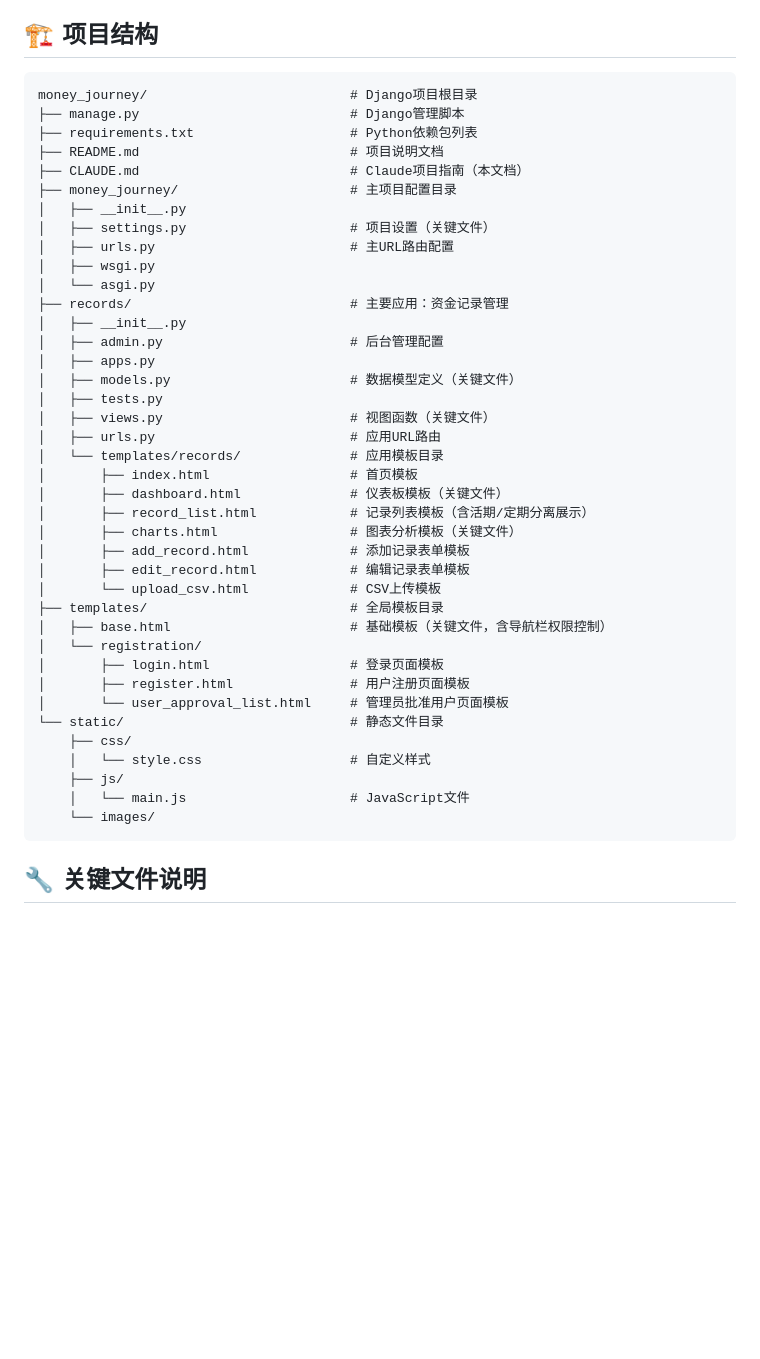
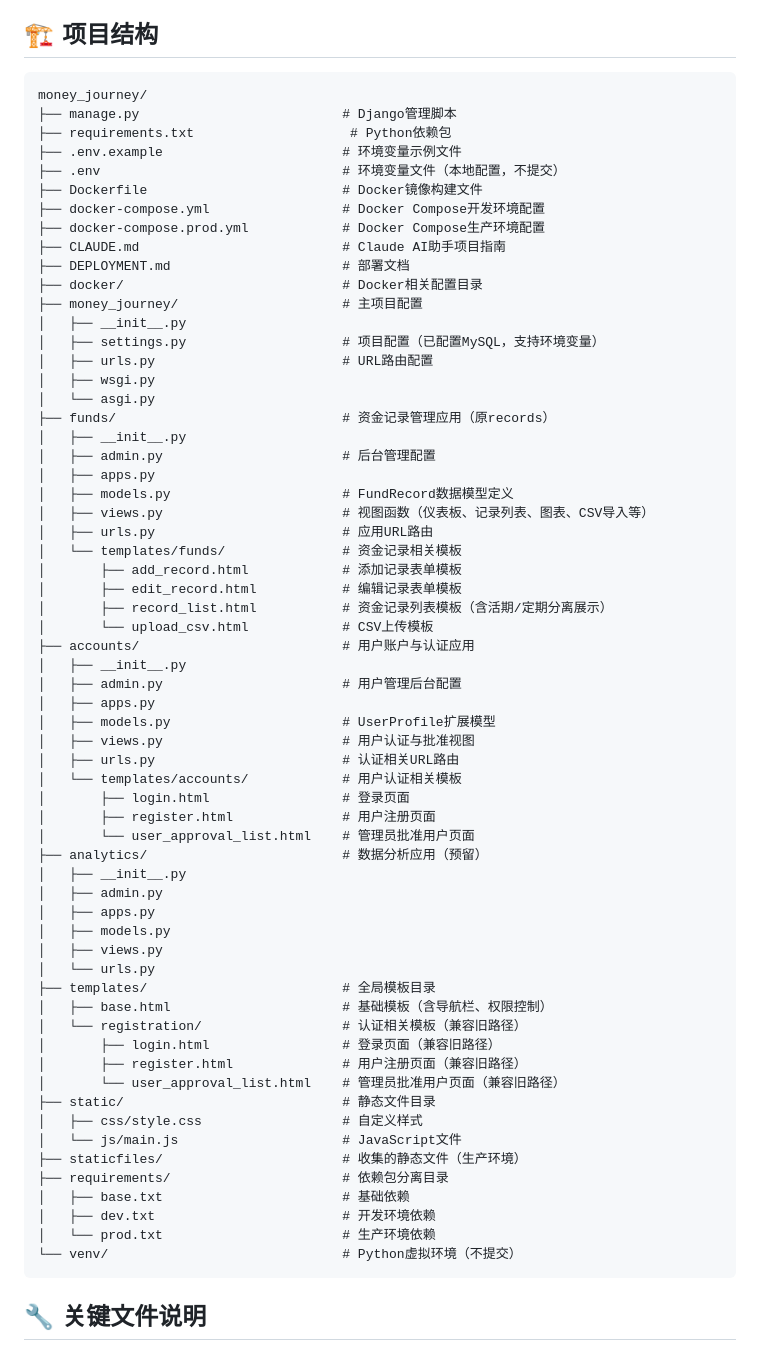
Before and after one commit to longfengpili/money_journey, a Markdown page: CLAUDE.md, the part around the change. GitHub-like rendering; blank space fills up the shorter version.

Commit message:
[优化]项目结构

````diff
--- a/CLAUDE.md
+++ b/CLAUDE.md
@@ -27,45 +27,68 @@
 ## 🏗️ 项目结构
 
 ```
-money_journey/                          # Django项目根目录
-├── manage.py                           # Django管理脚本
-├── requirements.txt                    # Python依赖包列表
-├── README.md                           # 项目说明文档
-├── CLAUDE.md                           # Claude项目指南（本文档）
-├── money_journey/                      # 主项目配置目录
+money_journey/
+├── manage.py                          # Django管理脚本
+├── requirements.txt                    # Python依赖包
+├── .env.example                       # 环境变量示例文件
+├── .env                               # 环境变量文件（本地配置，不提交）
+├── Dockerfile                         # Docker镜像构建文件
+├── docker-compose.yml                 # Docker Compose开发环境配置
+├── docker-compose.prod.yml            # Docker Compose生产环境配置
+├── CLAUDE.md                          # Claude AI助手项目指南
+├── DEPLOYMENT.md                      # 部署文档
+├── docker/                            # Docker相关配置目录
+├── money_journey/                     # 主项目配置
 │   ├── __init__.py
-│   ├── settings.py                     # 项目设置（关键文件）
-│   ├── urls.py                         # 主URL路由配置
+│   ├── settings.py                    # 项目配置（已配置MySQL，支持环境变量）
+│   ├── urls.py                        # URL路由配置
 │   ├── wsgi.py
 │   └── asgi.py
-├── records/                            # 主要应用：资金记录管理
+├── funds/                             # 资金记录管理应用（原records）
 │   ├── __init__.py
-│   ├── admin.py                        # 后台管理配置
+│   ├── admin.py                       # 后台管理配置
 │   ├── apps.py
-│   ├── models.py                       # 数据模型定义（关键文件）
-│   ├── tests.py
-│   ├── views.py                        # 视图函数（关键文件）
-│   ├── urls.py                         # 应用URL路由
-│   └── templates/records/              # 应用模板目录
-│       ├── index.html                  # 首页模板
-│       ├── dashboard.html              # 仪表板模板（关键文件）
-│       ├── record_list.html            # 记录列表模板（含活期/定期分离展示）
-│       ├── charts.html                 # 图表分析模板（关键文件）
-│       ├── add_record.html             # 添加记录表单模板
-│       ├── edit_record.html            # 编辑记录表单模板
-│       └── upload_csv.html             # CSV上传模板
-├── templates/                          # 全局模板目录
-│   ├── base.html                       # 基础模板（关键文件，含导航栏权限控制）
-│   └── registration/
-│       ├── login.html                  # 登录页面模板
-│       ├── register.html               # 用户注册页面模板
-│       └── user_approval_list.html     # 管理员批准用户页面模板
-└── static/                             # 静态文件目录
-    ├── css/
-    │   └── style.css                   # 自定义样式
-    ├── js/
-    │   └── main.js                     # JavaScript文件
-    └── images/
+│   ├── models.py                      # FundRecord数据模型定义
+│   ├── views.py                       # 视图函数（仪表板、记录列表、图表、CSV导入等）
+│   ├── urls.py                        # 应用URL路由
+│   └── templates/funds/               # 资金记录相关模板
+│       ├── add_record.html            # 添加记录表单模板
+│       ├── edit_record.html           # 编辑记录表单模板
+│       ├── record_list.html           # 资金记录列表模板（含活期/定期分离展示）
+│       └── upload_csv.html            # CSV上传模板
+├── accounts/                          # 用户账户与认证应用
+│   ├── __init__.py
+│   ├── admin.py                       # 用户管理后台配置
+│   ├── apps.py
+│   ├── models.py                      # UserProfile扩展模型
+│   ├── views.py                       # 用户认证与批准视图
+│   ├── urls.py                        # 认证相关URL路由
+│   └── templates/accounts/            # 用户认证相关模板
+│       ├── login.html                 # 登录页面
+│       ├── register.html              # 用户注册页面
+│       └── user_approval_list.html    # 管理员批准用户页面
+├── analytics/                         # 数据分析应用（预留）
+│   ├── __init__.py
+│   ├── admin.py
+│   ├── apps.py
+│   ├── models.py
+│   ├── views.py
+│   └── urls.py
+├── templates/                         # 全局模板目录
+│   ├── base.html                      # 基础模板（含导航栏、权限控制）
+│   └── registration/                  # 认证相关模板（兼容旧路径）
+│       ├── login.html                 # 登录页面（兼容旧路径）
+│       ├── register.html              # 用户注册页面（兼容旧路径）
+│       └── user_approval_list.html    # 管理员批准用户页面（兼容旧路径）
+├── static/                            # 静态文件目录
+│   ├── css/style.css                  # 自定义样式
+│   └── js/main.js                     # JavaScript文件
+├── staticfiles/                       # 收集的静态文件（生产环境）
+├── requirements/                      # 依赖包分离目录
+│   ├── base.txt                       # 基础依赖
+│   ├── dev.txt                        # 开发环境依赖
+│   └── prod.txt                       # 生产环境依赖
+└── venv/                              # Python虚拟环境（不提交）
 ```
 
 ## 🔧 关键文件说明
````
